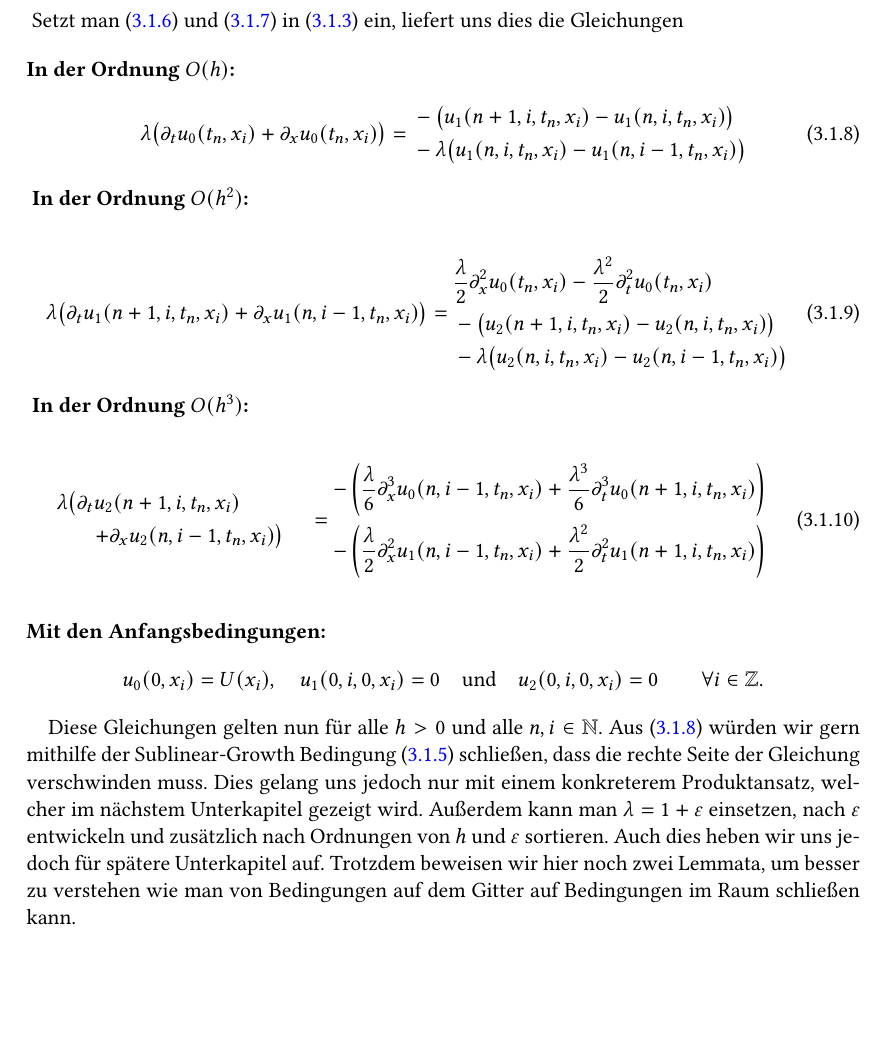
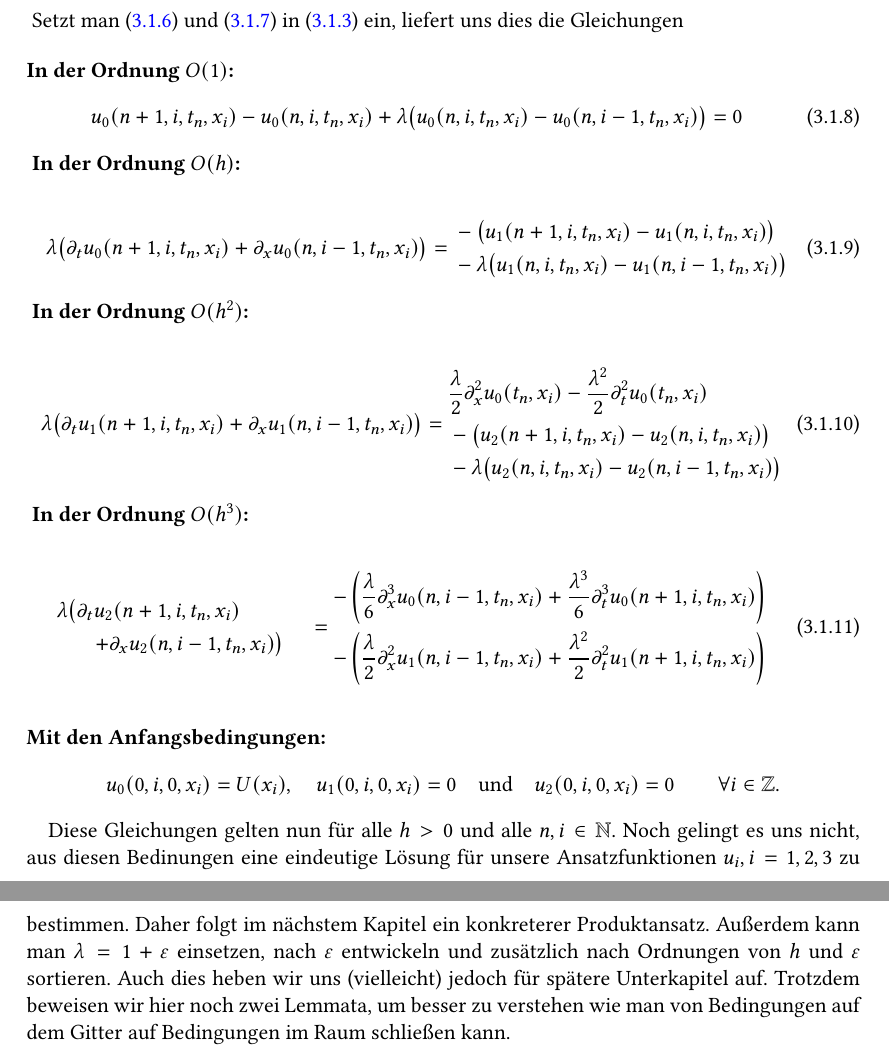
Before and after one commit to maikel/masterthesis, a LaTeX document (LaTeX/main.tex, which reads LaTeX/advektion/advektion.tex): part of page 8 of 12 before the commit and two parts of pages 8 and 9 of 12 after it, the two joined at a grey line, cut so that both start at the same text, the shorter picture padded with empty space. Compiled offline with pdfLaTeX; TikZ figures are drawn from their code, not taken from saved files.

Commit message:
u0 muss auch diskret sein

```diff
--- a/LaTeX/advektion/advektion.tex
+++ b/LaTeX/advektion/advektion.tex
@@ -82,9 +84,15 @@ v^{n+1}_i - v^n_i =
 Setzt man \eqref{eq:diskret:diff1} und \eqref{eq:diskret:diff2} in \eqref{eq:adv:scheme} ein, liefert uns dies die Gleichungen
 
 \vspace{0.4cm}
+\noindent \textbf{In der Ordnung $O(1)$:}
+\begin{align}\label{eq:diskret:o1}
+u_0(n+1, i, t_n, x_i) - u_0(n, i, t_n, x_i)
++ \lambda \bigl(u_0(n, i, t_n, x_i) - u_0(n, i-1, t_n, x_i) \bigr) = 0
+\end{align}
+\vspace{0.4cm}
 \noindent \textbf{In der Ordnung $O(h)$:}
 \begin{align}\label{eq:diskret:oh}
-\lambda \bigl( \partial_t u_0(t_n, x_i) + \partial_x u_0(t_n, x_i) \bigr) =
+\lambda \bigl( \partial_t u_0(n+1, i, t_n, x_i) + \partial_x u_0(n, i-1, t_n, x_i) \bigr) =
 \begin{split}
 &- \bigl( u_1(n+1, i, t_n, x_i) - u_1(n, i, t_n, x_i) \bigr)\\
 &- \lambda \bigl(u_1(n, i, t_n, x_i) - u_1(n, i-1, t_n, x_i) \bigr)
@@ -117,13 +125,13 @@ Setzt man \eqref{eq:diskret:diff1} und \eqref{eq:diskret:diff2} in \eqref{eq:adv
 
 \vspace{0.4cm}
 \noindent \textbf{Mit den Anfangsbedingungen:}
-\[ u_0(0, x_i) = U(x_i), \quad u_1(0, i, 0, x_i) = 0 \quad \text{und} \quad u_2(0, i, 0, x_i) = 0 \qquad \forall i \in \Z. \]
+\[ u_0(0, i, 0, x_i) = U(x_i), \quad u_1(0, i, 0, x_i) = 0 \quad \text{und} \quad u_2(0, i, 0, x_i) = 0 \qquad \forall i \in \Z. \]
 
 Diese Gleichungen gelten nun für alle $h > 0$ und alle $n, i \in \N$.
-Aus \eqref{eq:diskret:oh} würden wir gern mithilfe der Sublinear-Growth Bedingung \eqref{eq:diskret:sublineargrowth} schließen, dass die rechte Seite der Gleichung verschwinden muss.
-Dies gelang uns jedoch nur mit einem konkreterem Produktansatz, welcher im nächstem Unterkapitel gezeigt wird.
+Noch gelingt es uns nicht, aus diesen Bedinungen eine eindeutige Lösung für unsere Ansatzfunktionen $u_i, i=1,2,3$ zu bestimmen.
+Daher folgt im nächstem Kapitel ein konkreterer Produktansatz.
 Außerdem kann man $\lambda = 1 + \eps$ einsetzen, nach $\eps$ entwickeln und zusätzlich nach Ordnungen von $h$ und $\eps$ sortieren.
-Auch dies heben wir uns jedoch für spätere Unterkapitel auf.
+Auch dies heben wir uns (vielleicht) jedoch für spätere Unterkapitel auf.
 Trotzdem beweisen wir hier noch zwei Lemmata, um besser zu verstehen wie man von Bedingungen auf dem Gitter auf Bedingungen im Raum schließen kann.
 
 \begin{lemma}[Konstanz für eine Dimension] \label{lemma:diskret:konstant1}
```
Also changed, not shown: LaTeX/advektion/advektion.tex (100 more changed lines).
